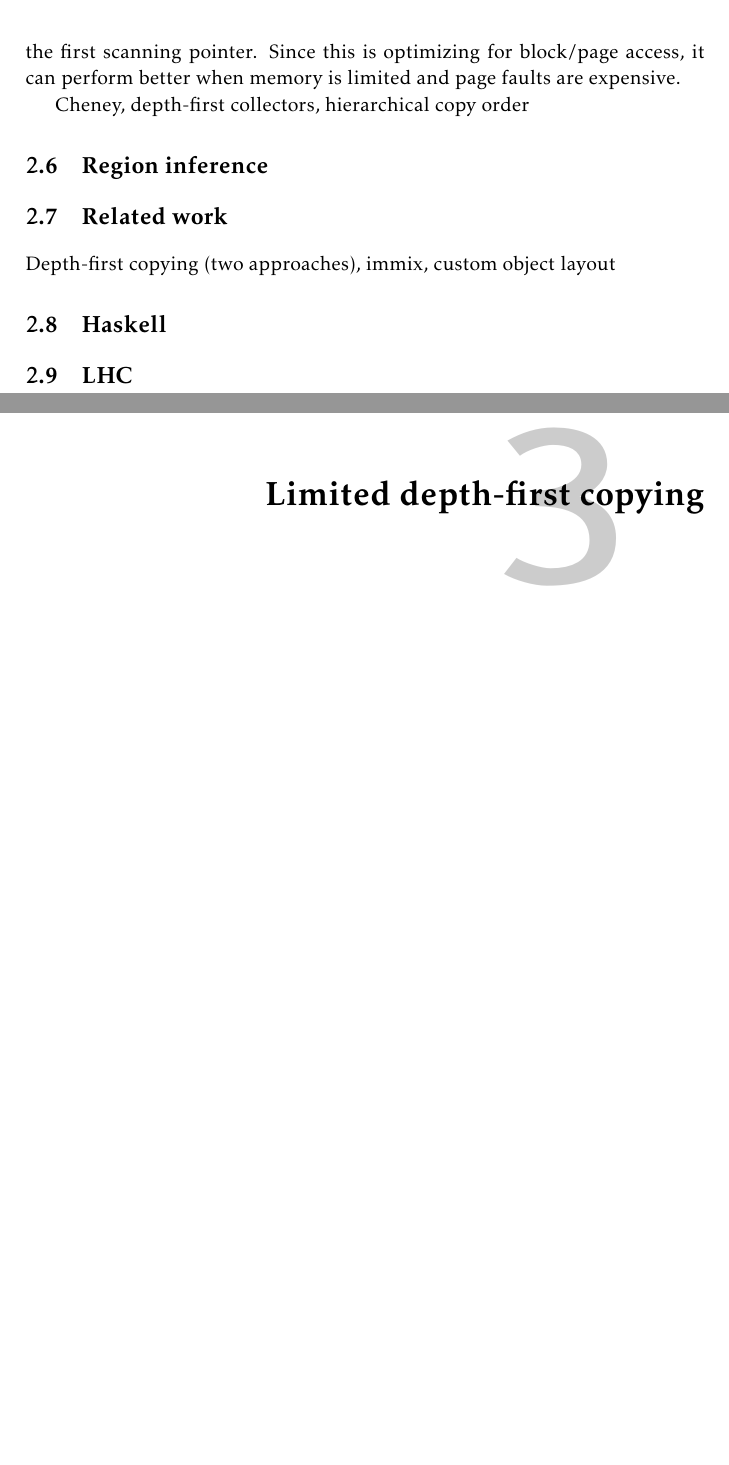
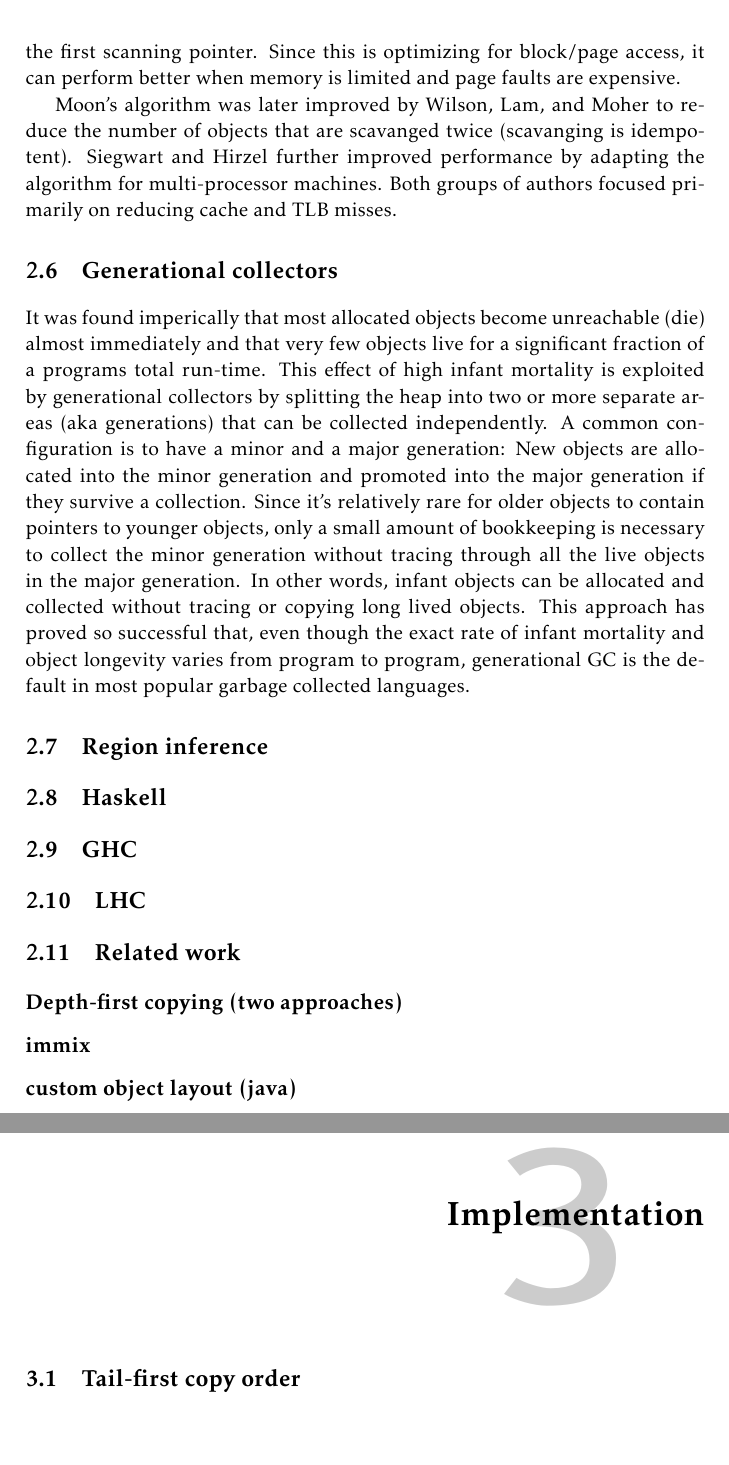
Before and after one commit to Lemmih/BachelorThesis, a LaTeX thesis (thesis/main.tex): two parts of pages 7 and 8 of 12 before the commit and two parts of pages 8 and 9 of 12 after it, joined at a grey line, cut so that both start at the same text. Compiled offline with pdfLaTeX.

Commit message:
Write a bit more about gcs.

```diff
--- a/thesis/main.tex
+++ b/thesis/main.tex
@@ -223,18 +227,44 @@ is large and the free pointer is many blocks away from the first scanning pointe
 Since this is optimizing for block/page access, it can perform better when memory
 is limited and page faults are expensive.
 
+Moon's algorithm was later improved by Wilson, Lam, and Moher to reduce the
+number of objects that are scavanged twice (scavanging is idempotent). Siegwart
+and Hirzel further improved performance by adapting the algorithm for
+multi-processor machines. Both groups of authors focused primarily on reducing
+cache and TLB misses.
+
+\section{Generational collectors}
+It was found imperically that most allocated objects become unreachable (die)
+almost immediately and that very few objects live for a significant fraction
+of a programs total run-time. This effect of high infant mortality is exploited
+by generational collectors by splitting the heap into two or more separate areas
+(aka generations) that can be collected independently. A common configuration is
+to have a minor and a major generation: New objects are allocated into the minor
+generation and promoted into the major generation if they survive a collection.
+Since it's relatively rare for older objects to contain pointers to younger
+objects, only a small amount of bookkeeping is necessary to collect the minor
+generation without tracing through all the live objects in the major generation.
+In other words, infant objects can be allocated and collected without tracing or
+copying long lived objects. This approach has proved so successful that, even
+though the exact rate of infant mortality and object longevity varies from
+program to program, generational GC is the default in most popular garbage
+collected languages.
+
+\section{Region inference}
 
 
-Cheney, depth-first collectors, hierarchical copy order
-\section{Region inference}
+\section{Haskell}
+\section{GHC}
+\section{LHC}
 \section{Related work}
-Depth-first copying (two approaches), immix, custom object layout
-\section{Haskell}
-\section{LHC}
+\subsection{Depth-first copying (two approaches)}
+\subsection{immix}
+\subsection{custom object layout (java)}
 
-\chapter{Limited depth-first copying}
+\chapter{Implementation}
+\section{Tail-first copy order}
 
-\chapter{Tail-pointer elimination}
+\section{Tail-pointer elimination}
 
 \chapter{Evaluation}
 
```
Also changed, not shown: thesis/main.tex (4 more changed lines).
